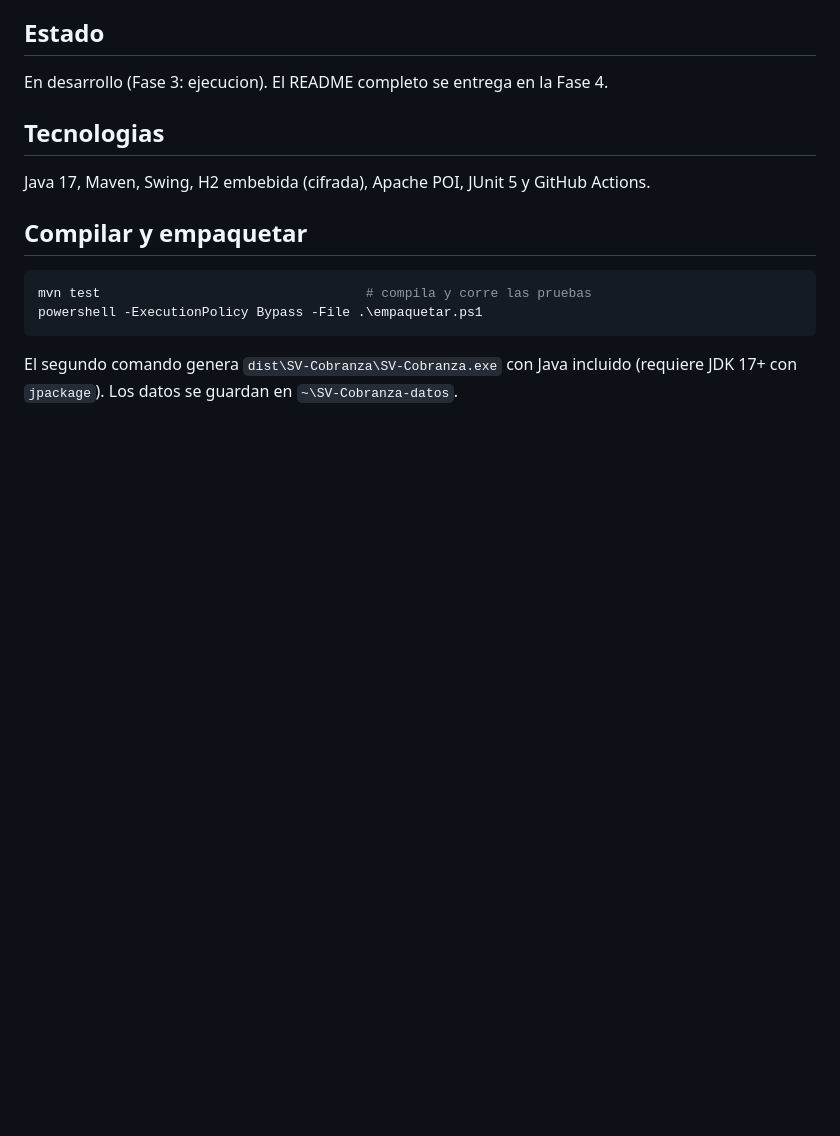
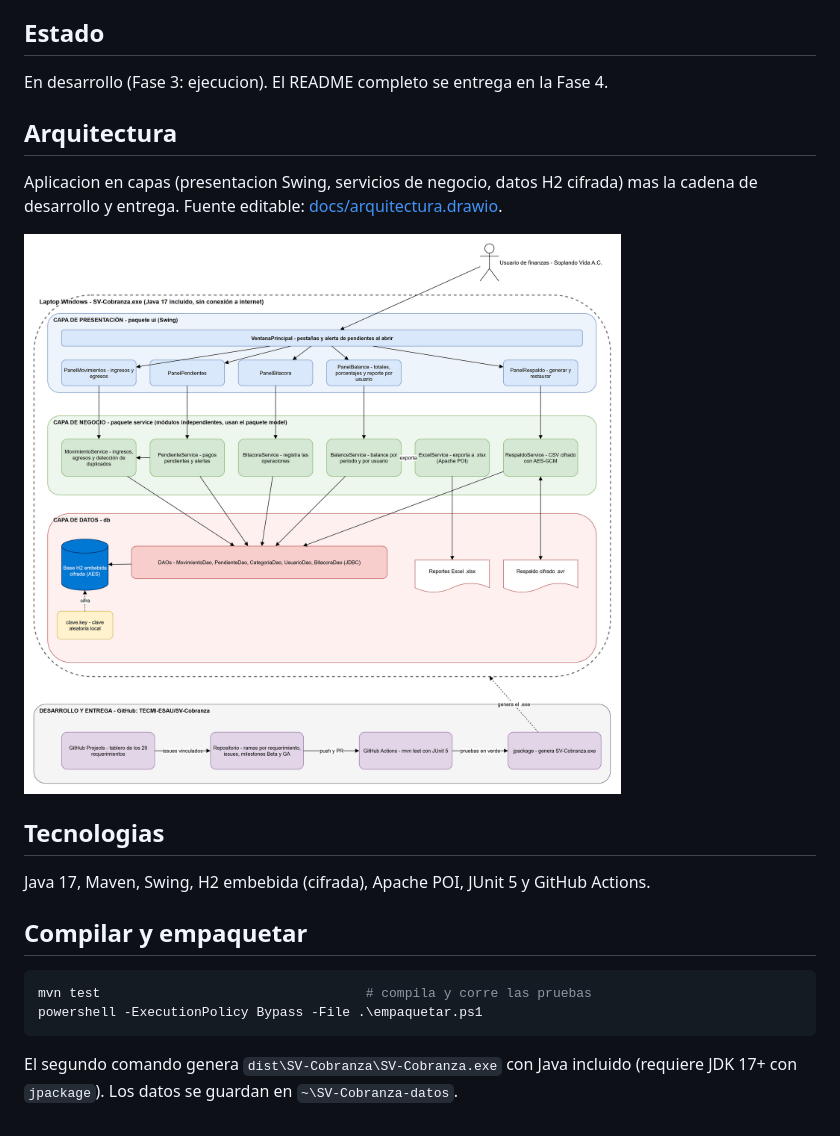
Before and after one commit to TECMI-ESAU/SV-Cobranza, a Markdown page: README.md, the part around the change. GitHub-like rendering; pictures changed too: docs/arquitectura.png (added); blank space fills up the shorter version.

Commit message:
docs: diagrama de arquitectura en draw.io

```diff
--- a/README.md
+++ b/README.md
@@ -7,6 +7,12 @@ Sistema de cobranza y control financiero de escritorio, desarrollado en Java par
 ## Estado
 
 En desarrollo (Fase 3: ejecucion). El README completo se entrega en la Fase 4.
+
+## Arquitectura
+
+Aplicacion en capas (presentacion Swing, servicios de negocio, datos H2 cifrada) mas la cadena de desarrollo y entrega. Fuente editable: [docs/arquitectura.drawio](docs/arquitectura.drawio).
+
+![Arquitectura de SV-Cobranza](docs/arquitectura.png)
 
 ## Tecnologias
 
```
Also changed, not shown: 1 other file.
